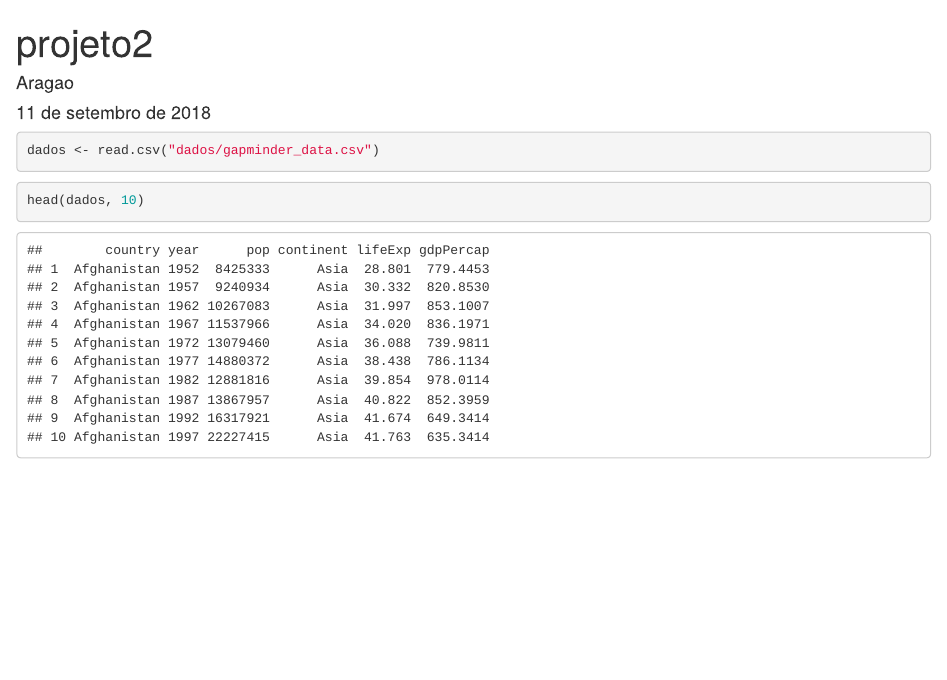
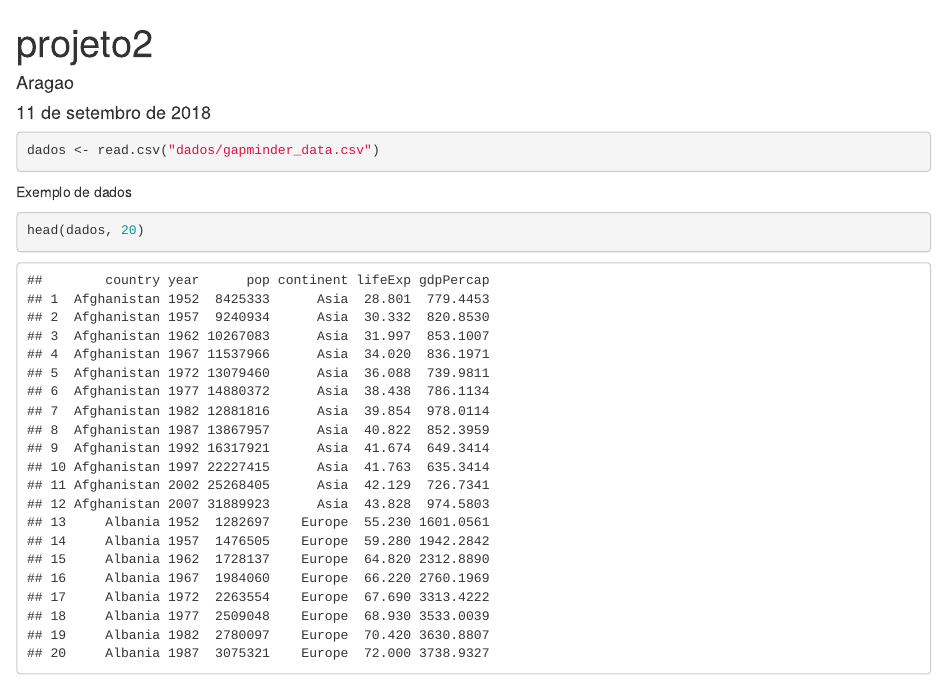
Before and after one commit to jraragao/projeto, an R Markdown document (Projeto_2.Rmd): the page in a window 1100 px wide, from its top. Rendered offline with R 4.5, knitr and Pandoc, with nearby package versions.

Commit message:
Alterado numero de linhas

````diff
--- a/Projeto_2.Rmd
+++ b/Projeto_2.Rmd
@@ -9,6 +9,8 @@ output: html_document
 dados <- read.csv("dados/gapminder_data.csv")
 ```
 
+Exemplo de dados
+
 ```{r}
-head(dados, 10)
+head(dados, 20)
 ```
````
